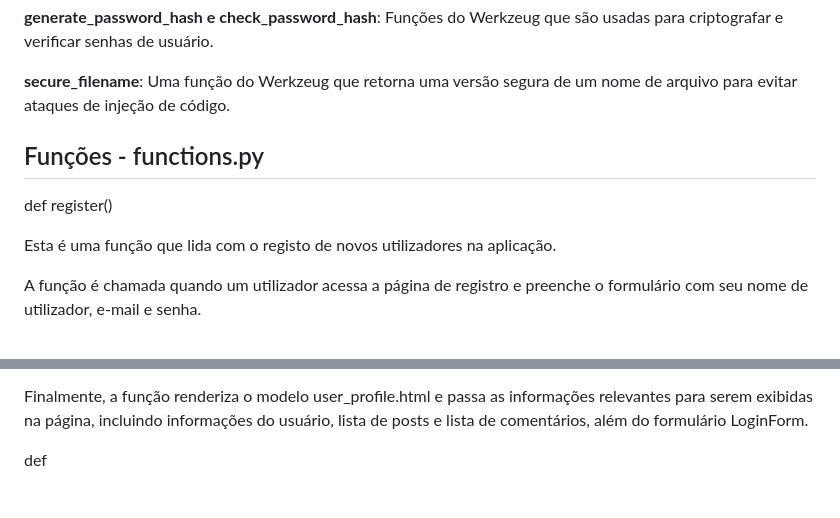
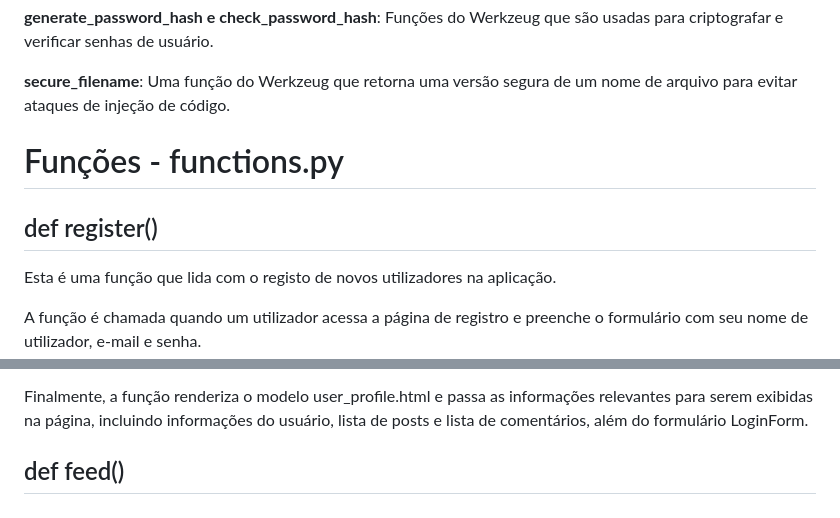
Before and after one commit to CatarinaMesq/proj, a Markdown page: README.md, 2 parts joined by grey strips. Rendered like a GitHub page.

```diff
--- a/README.md
+++ b/README.md
@@ -69,9 +69,11 @@ project/
 
 **secure_filename**: Uma função do Werkzeug que retorna uma versão segura de um nome de arquivo para evitar ataques de injeção de código.
 
-## Funções - functions.py
 
-def register()
+
+# Funções - functions.py
+
+## def register()
 
 Esta é uma função que lida com o registo de novos utilizadores na aplicação.
 
@@ -135,4 +137,4 @@ Em seguida, a função itera através dos posts e cria um dicionário contendo i
 
 Finalmente, a função renderiza o modelo user_profile.html e passa as informações relevantes para serem exibidas na página, incluindo informações do usuário, lista de posts e lista de comentários, além do formulário LoginForm.
 
-def
+## def feed()
```
Also changed, not shown: other parts of README.md (+4 -4 lines).
